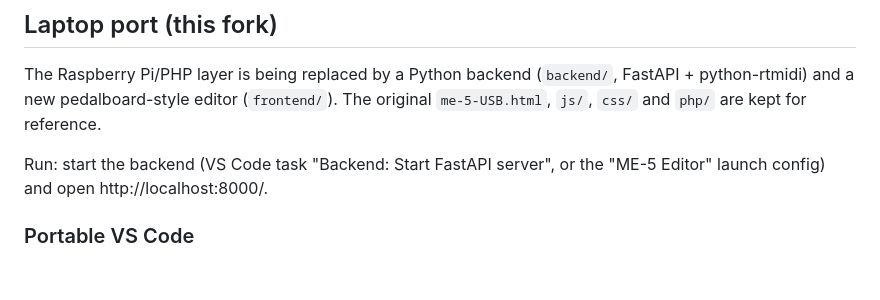
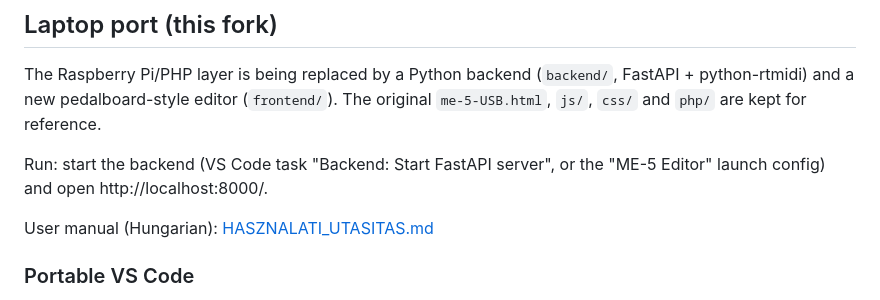
Before and after one commit to kirlaca/ME5-MIDI, a Markdown page: README.md, the part around the change. Drawn GitHub-style; blank space fills up the shorter version.

```diff
--- a/README.md
+++ b/README.md
@@ -130,6 +130,8 @@ The Raspberry Pi/PHP layer is being replaced by a Python backend (`backend/`, Fa
 
 Run: start the backend (VS Code task "Backend: Start FastAPI server", or the "ME-5 Editor" launch config) and open http://localhost:8000/.
 
+User manual (Hungarian): [HASZNALATI_UTASITAS.md](HASZNALATI_UTASITAS.md)
+
 ### Portable VS Code
 
 `start-vscode.cmd` opens `BOSSME5.code-workspace` in a portable VS Code under `tools/vscode/`. Its settings and extensions stay in `tools/vscode/data/`, separate from any installed VS Code. The folder is git-ignored, so after a fresh clone set it up again:
```
Also changed, not shown: HASZNALATI_UTASITAS.md (added, +145 -0 lines), ME5_BEMUTATO.md (added, +50 -0 lines).
